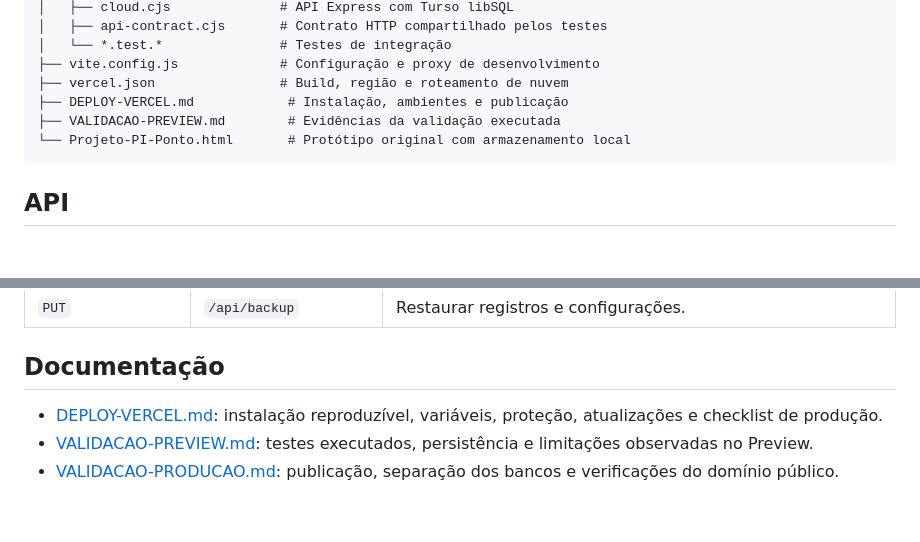
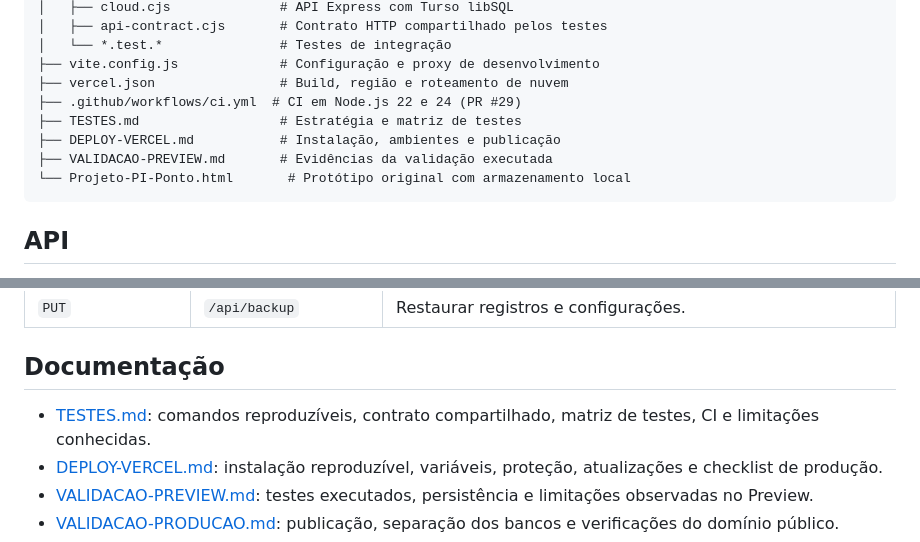
Before and after one commit to josepauloferreira/pi-ii-controle-jornada, a Markdown page: README.md, 2 parts joined by grey strips. Rendered like a GitHub page; blank space fills up the shorter version.

````diff
--- a/README.md
+++ b/README.md
@@ -168,8 +187,10 @@ Deployments de branches geram previews. O deploy automático da `main` está des
 │   └── *.test.*               # Testes de integração
 ├── vite.config.js             # Configuração e proxy de desenvolvimento
 ├── vercel.json                # Build, região e roteamento de nuvem
-├── DEPLOY-VERCEL.md            # Instalação, ambientes e publicação
-├── VALIDACAO-PREVIEW.md        # Evidências da validação executada
+├── .github/workflows/ci.yml  # CI em Node.js 22 e 24 (PR #29)
+├── TESTES.md                  # Estratégia e matriz de testes
+├── DEPLOY-VERCEL.md           # Instalação, ambientes e publicação
+├── VALIDACAO-PREVIEW.md       # Evidências da validação executada
 └── Projeto-PI-Ponto.html       # Protótipo original com armazenamento local
 ```
 
@@ -193,6 +214,7 @@ Todas as rotas usam o prefixo `/api`. Dados de jornada exigem sessão autenticad
 
 ## Documentação
 
+- [TESTES.md](TESTES.md): comandos reproduzíveis, contrato compartilhado, matriz de testes, CI e limitações conhecidas.
 - [DEPLOY-VERCEL.md](DEPLOY-VERCEL.md): instalação reproduzível, variáveis, proteção, atualizações e checklist de produção.
 - [VALIDACAO-PREVIEW.md](VALIDACAO-PREVIEW.md): testes executados, persistência e limitações observadas no Preview.
 - [VALIDACAO-PRODUCAO.md](VALIDACAO-PRODUCAO.md): publicação, separação dos bancos e verificações do domínio público.
````
Also changed, not shown: other parts of README.md (+37 -18 lines).
